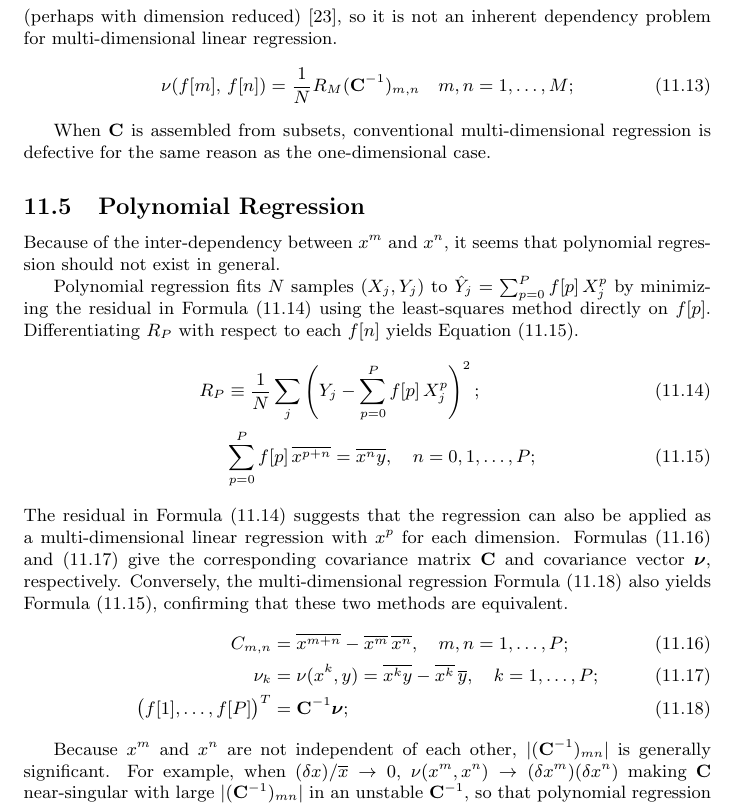
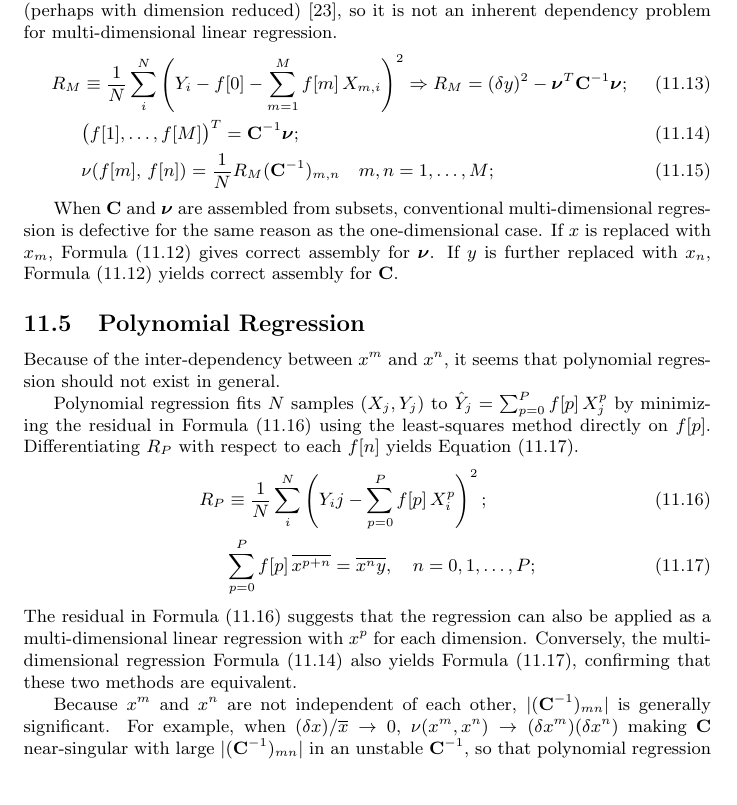
Before and after one commit to Chengpu0707/VarianceArithmetic, a LaTeX paper (Latex/VarianceArithmetic_Short.tex): part of page 43 of 47, cut so that both start at the same text, the shorter picture padded with empty space. Compiled offline with pdfLaTeX.

Commit message:
Refeine chapter Regression in tex

```diff
--- a/Latex/VarianceArithmetic_Short.tex
+++ b/Latex/VarianceArithmetic_Short.tex
@@ -1949 +1945,7 @@ R_K &\equiv \frac{1}{N} \sum_j \left(Y_j - f[0] - \sum_{k=1}^{K} f[k]\, X_{kj}\r
+Such dependency makes slopes sensitive to small changes in input data.
+It can be avoided by rotating the sample space onto its principal axes (perhaps with dimension reduced) \cite{Linear_Algebra}, so it is not an inherent dependency problem for multi-dimensional linear regression.
+\begin{align}
+\label{eqn: multi residual}
+R_M &\equiv \frac{1}{N} \sum_i^N \left(Y_i - f[0] - \sum_{m=1}^{M} f[m]\, X_{m,i}\right)^2
+		\Rightarrow R_M = (\delta y)^2 - \boldsymbol{\nu}^T \mathbf{C}^{-1} \boldsymbol{\nu}; \\
 \label{eqn: multi slope}
@@ -1969,10 +1952,11 @@ Such dependency makes slopes sensitive to small changes in input data.
-This dependency can be avoided by rotating the sample space onto its principal axes (perhaps with dimension reduced) \cite{Linear_Algebra}, so it is not an inherent dependency problem for multi-dimensional linear regression.
-\begin{align}
+&\big(f[1], \dots, f[M]\big)^T = \mathbf{C}^{-1} \boldsymbol{\nu}; \\
 \label{eqn: multi slope cov}
-\nu(f[m],\, f[n]) &= \frac{1}{N} R_M (\mathbf{C}^{-1})_{m,n} \quad m, n = 1, \dots, M;
-\end{align}
-
-When $\mathbf{C}$ is assembled from subsets, conventional multi-dimensional regression is defective for the same reason as the one-dimensional case.
+&\nu(f[m],\, f[n]) = \frac{1}{N} R_M (\mathbf{C}^{-1})_{m,n} \quad m, n = 1, \dots, M;
+\end{align}
+
+When $\mathbf{C}$ and $\boldsymbol{\nu}$ are assembled from subsets, conventional multi-dimensional regression is defective for the same reason as the one-dimensional case.
+If $x$ is replaced with $x_m$,  Formula \eqref{eqn: set cov} gives correct assembly for $\boldsymbol{\nu}$.
+If $y$ is further replaced with $x_n$,  Formula \eqref{eqn: set cov} yields correct assembly for $\mathbf{C}$.
 
 
 
@@ -1999,21 +1983,12 @@ Polynomial regression fits $N$ samples $(X_j, Y_j)$ to $\hat{Y}_j = \sum_{p=0}^{
 Differentiating $R_P$ with respect to each $f[n]$ yields Equation \eqref{eqn: poly normal}.
 \begin{align}
 \label{eqn: poly residual def}
-R_P &\equiv \frac{1}{N} \sum_j \left(Y_j - \sum_{p=0}^{P} f[p]\, X_j^p\right)^2; \\
+R_P &\equiv \frac{1}{N} \sum_i^N \left(Y_ij - \sum_{p=0}^{P} f[p]\, X_i^p\right)^2; \\
 \label{eqn: poly normal}
 &\sum_{p=0}^{P} f[p]\, \overline{x^{p+n}} = \overline{x^n y}, \quad n = 0, 1, \dots, P;
 \end{align}
 The residual in Formula \eqref{eqn: poly residual def} suggests that the regression can also be applied as a multi-dimensional linear regression with $x^p$ for each dimension.
-Formulas \eqref{eqn: poly C} and \eqref{eqn: poly nu} give the corresponding covariance matrix $\mathbf{C}$ and covariance vector $\boldsymbol{\nu}$, respectively.
 Conversely, the multi-dimensional regression Formula \eqref{eqn: multi slope} also yields Formula \eqref{eqn: poly normal}, confirming that these two methods are equivalent.
-\begin{align}
-\label{eqn: poly C}
-C_{m,n} & = \overline{x^{m+n}} - \overline{x^m}\,\overline{x^n}, \quad m,n = 1, \dots, P; \\
-\label{eqn: poly nu}
-\nu_k &= \nu(x^k, y) = \overline{x^k y} - \overline{x^k}\,\overline{y}, \quad k = 1, \dots, P; \\
-\label{eqn: multi slope}
-\big(f[1], \dots, f[P]\big)^T &= \mathbf{C}^{-1} \boldsymbol{\nu};
-\end{align}
 
 Because $x^m$ and $x^n$ are not independent of each other, $|(\mathbf{C}^{-1})_{mn}|$ is generally significant.
 For example, when $(\delta x)/\overline{x} \rightarrow 0$, $\nu(x^m, x^n) \rightarrow (\delta x^m) (\delta x^n)$ making $\mathbf{C}$ near-singular with large $|(\mathbf{C}^{-1})_{mn}|$ in an unstable $\mathbf{C}^{-1}$, so that polynomial regression should be carried out in a coordinate with $\overline{x} = 0$.
```
Also changed, not shown: Latex/VarianceArithmetic_Short.tex (46 more changed lines).
